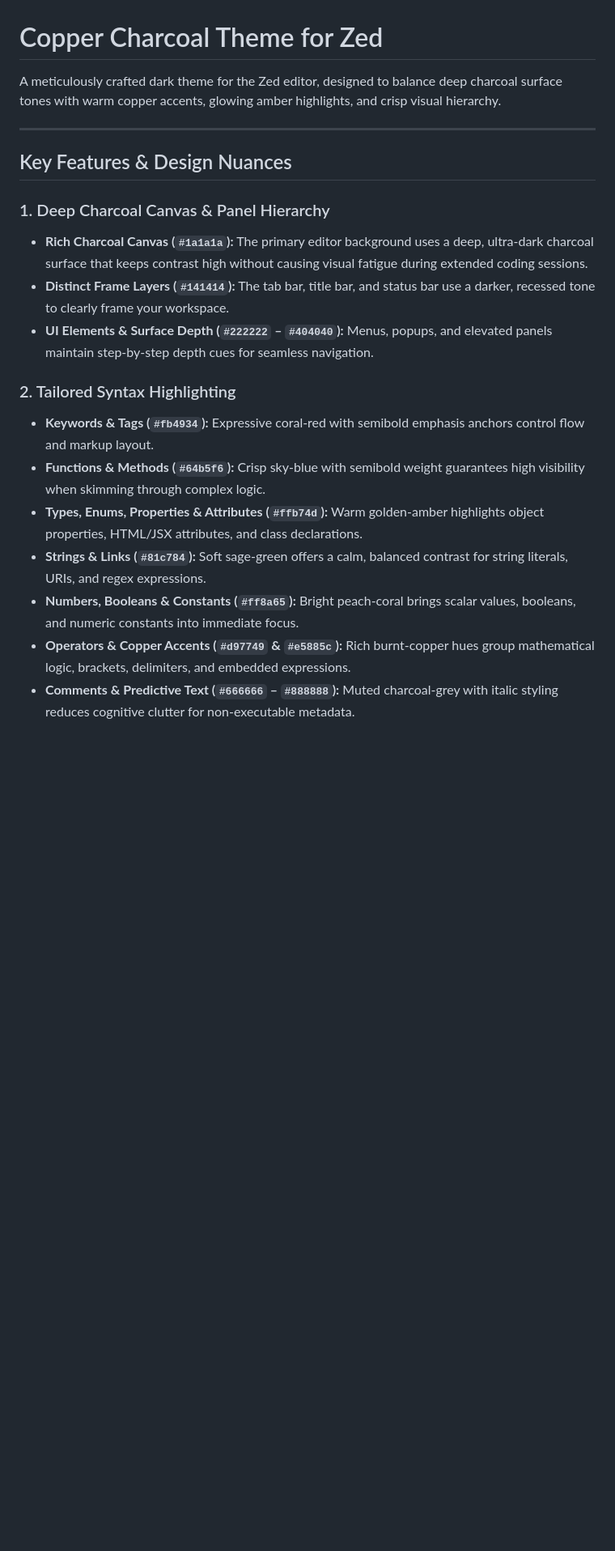
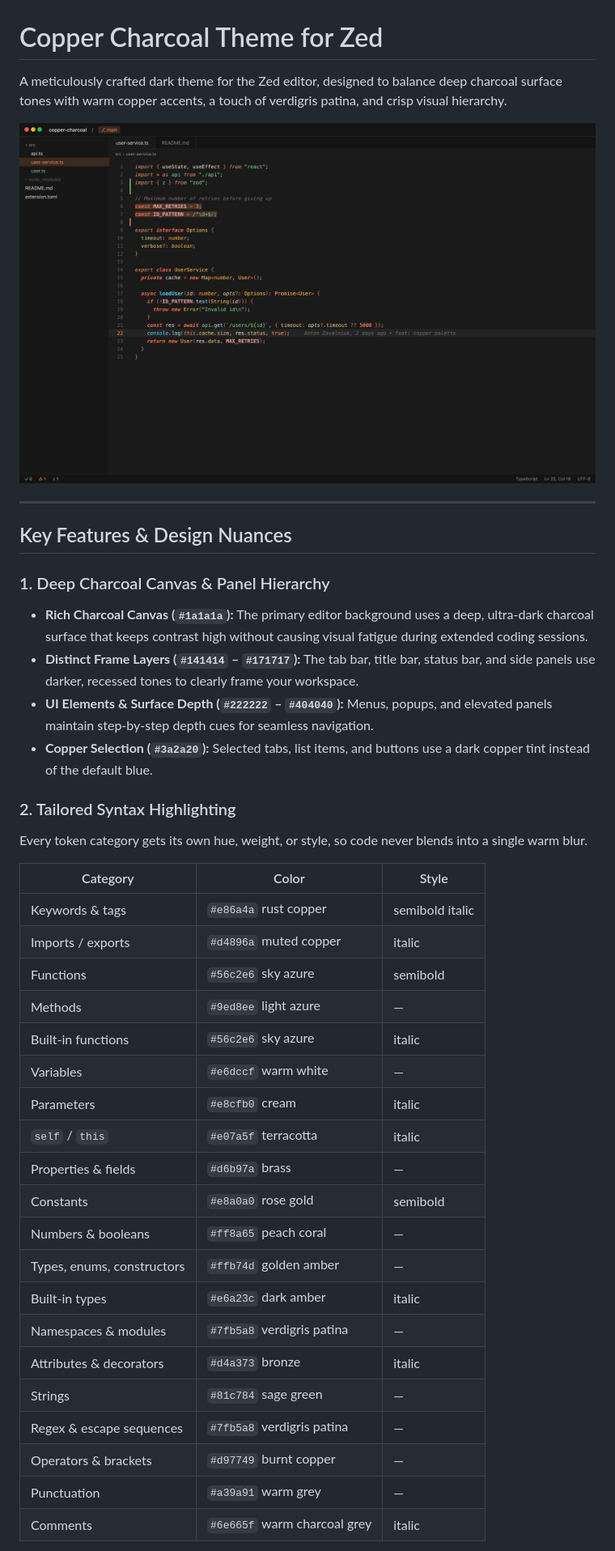
Before and after one commit to AntonZavalniuk/copper-charcoal-theme, a Markdown page: README.md, the part around one of its changes. Shown at 81% size. Rendered like a GitHub page; pictures changed too: assets/preview-typescript.png (added); blank space fills up the shorter version.

```diff
--- a/README.md
+++ b/README.md
@@ -1,6 +1,8 @@
 # Copper Charcoal Theme for Zed
 
-A meticulously crafted dark theme for the Zed editor, designed to balance deep charcoal surface tones with warm copper accents, glowing amber highlights, and crisp visual hierarchy.
+A meticulously crafted dark theme for the Zed editor, designed to balance deep charcoal surface tones with warm copper accents, a touch of verdigris patina, and crisp visual hierarchy.
+
+![TypeScript preview](./assets/preview-typescript.png)
 
 ---
 
@@ -9,15 +11,34 @@ A meticulously crafted dark theme for the Zed editor, designed to balance deep c
 ### 1. Deep Charcoal Canvas & Panel Hierarchy
 
 - **Rich Charcoal Canvas (`#1a1a1a`):** The primary editor background uses a deep, ultra-dark charcoal surface that keeps contrast high without causing visual fatigue during extended coding sessions.
-- **Distinct Frame Layers (`#141414`):** The tab bar, title bar, and status bar use a darker, recessed tone to clearly frame your workspace.
+- **Distinct Frame Layers (`#141414` – `#171717`):** The tab bar, title bar, status bar, and side panels use darker, recessed tones to clearly frame your workspace.
 - **UI Elements & Surface Depth (`#222222` – `#404040`):** Menus, popups, and elevated panels maintain step-by-step depth cues for seamless navigation.
+- **Copper Selection (`#3a2a20`):** Selected tabs, list items, and buttons use a dark copper tint instead of the default blue.
 
 ### 2. Tailored Syntax Highlighting
 
-- **Keywords & Tags (`#fb4934`):** Expressive coral-red with semibold emphasis anchors control flow and markup layout.
-- **Functions & Methods (`#64b5f6`):** Crisp sky-blue with semibold weight guarantees high visibility when skimming through complex logic.
-- **Types, Enums, Properties & Attributes (`#ffb74d`):** Warm golden-amber highlights object properties, HTML/JSX attributes, and class declarations.
-- **Strings & Links (`#81c784`):** Soft sage-green offers a calm, balanced contrast for string literals, URIs, and regex expressions.
-- **Numbers, Booleans & Constants (`#ff8a65`):** Bright peach-coral brings scalar values, booleans, and numeric constants into immediate focus.
-- **Operators & Copper Accents (`#d97749` & `#e5885c`):** Rich burnt-copper hues group mathematical logic, brackets, delimiters, and embedded expressions.
-- **Comments & Predictive Text (`#666666` – `#888888`):** Muted charcoal-grey with italic styling reduces cognitive clutter for non-executable metadata.
+Every token category gets its own hue, weight, or style, so code never blends into a single warm blur.
+
+| Category | Color | Style |
+|---|---|---|
+| Keywords & tags | `#e86a4a` rust copper | semibold italic |
+| Imports / exports | `#d4896a` muted copper | italic |
+| Functions | `#56c2e6` sky azure | semibold |
+| Methods | `#9ed8ee` light azure | — |
+| Built-in functions | `#56c2e6` sky azure | italic |
+| Variables | `#e6dccf` warm white | — |
+| Parameters | `#e8cfb0` cream | italic |
+| `self` / `this` | `#e07a5f` terracotta | italic |
+| Properties & fields | `#d6b97a` brass | — |
+| Constants | `#e8a0a0` rose gold | semibold |
+| Numbers & booleans | `#ff8a65` peach coral | — |
+| Types, enums, constructors | `#ffb74d` golden amber | — |
+| Built-in types | `#e6a23c` dark amber | italic |
+| Namespaces & modules | `#7fb5a8` verdigris patina | — |
+| Attributes & decorators | `#d4a373` bronze | italic |
+| Strings | `#81c784` sage green | — |
+| Regex & escape sequences | `#7fb5a8` verdigris patina | — |
+| Operators & brackets | `#d97749` burnt copper | — |
+| Punctuation | `#a39a91` warm grey | — |
+| Comments | `#6e665f` warm charcoal grey | italic |
+
```
Also changed, not shown: other parts of README.md (+23 -7 lines), assets/SCR-20261006-pxdd.png (deleted), assets/preview-python.png (added), assets/preview-rust.png (added), 3 other files.
